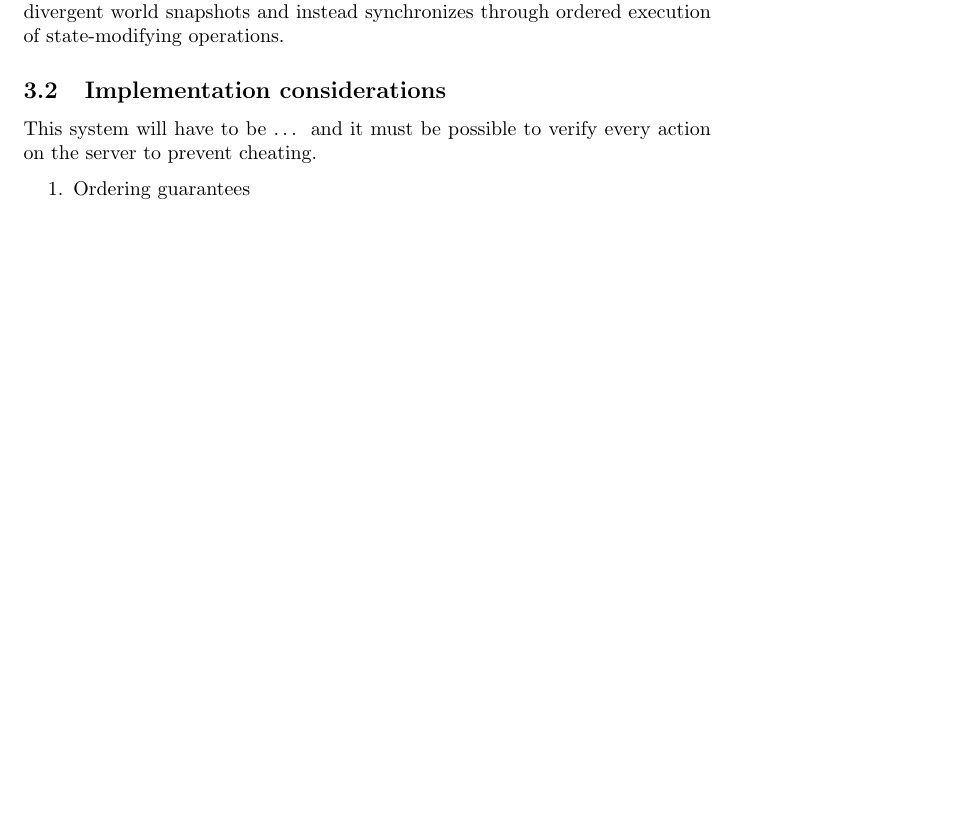
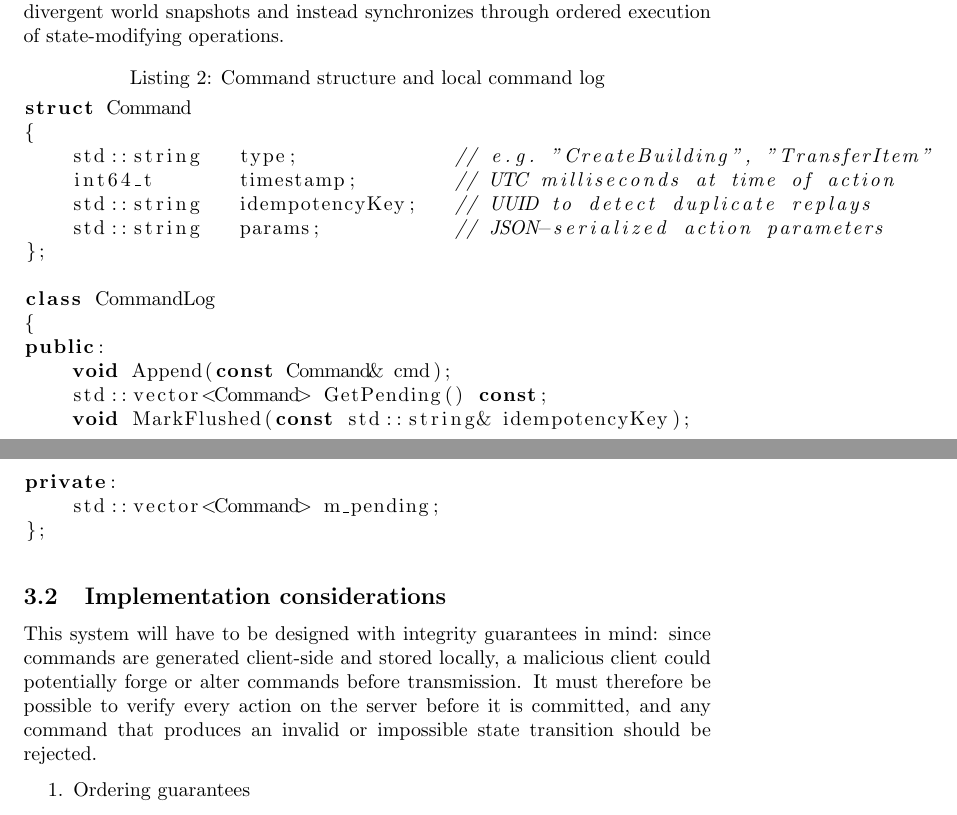
Before and after one commit to alanhaugen/SPIS2900-Bachelor, a LaTeX document (report/main.tex): part of page 9 of 15 before the commit and two parts of pages 9 and 10 of 15 after it, the two joined at a grey line, cut so that both start at the same text, the shorter picture padded with empty space. Compiled offline with pdfLaTeX.

Commit message:
Addded some listings, finished sentences

```diff
--- a/report/main.tex
+++ b/report/main.tex
@@ -136,9 +152,30 @@ This approach introduces several advantages:
 
 By storing intent rather than derived state, the system avoids directly merging divergent world snapshots and instead synchronizes through ordered execution of state-modifying operations.
 
+\begin{lstlisting}[language=C++, caption={Command structure and local command log}]
+struct Command
+{
+    std::string   type;             // e.g. "CreateBuilding", "TransferItem"
+    int64_t       timestamp;        // UTC milliseconds at time of action
+    std::string   idempotencyKey;   // UUID to detect duplicate replays
+    std::string   params;           // JSON-serialized action parameters
+};
+
+class CommandLog
+{
+public:
+    void Append(const Command& cmd);
+    std::vector<Command> GetPending() const;
+    void MarkFlushed(const std::string& idempotencyKey);
+
+private:
+    std::vector<Command> m_pending;
+};
+\end{lstlisting}
+
 \subsection{Implementation considerations}
 
-This system will have to be … and it must be possible to verify every action on the server to prevent cheating.
+This system will have to be designed with integrity guarantees in mind: since commands are generated client-side and stored locally, a malicious client could potentially forge or alter commands before transmission. It must therefore be possible to verify every action on the server before it is committed, and any command that produces an invalid or impossible state transition should be rejected.
 
 \begin{enumerate}
   \item Ordering guarantees
```
Also changed, not shown: report/main.pdf, report/main.tex (20 more changed lines).
